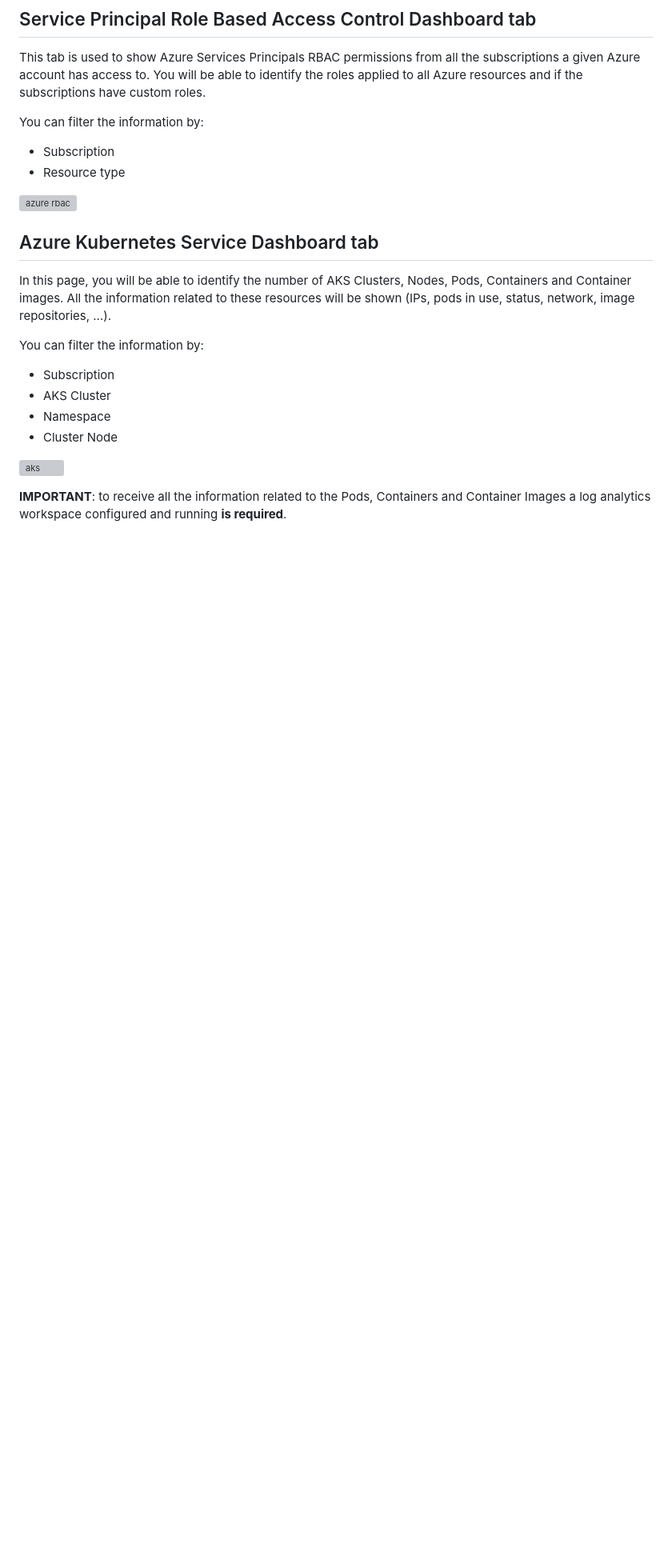
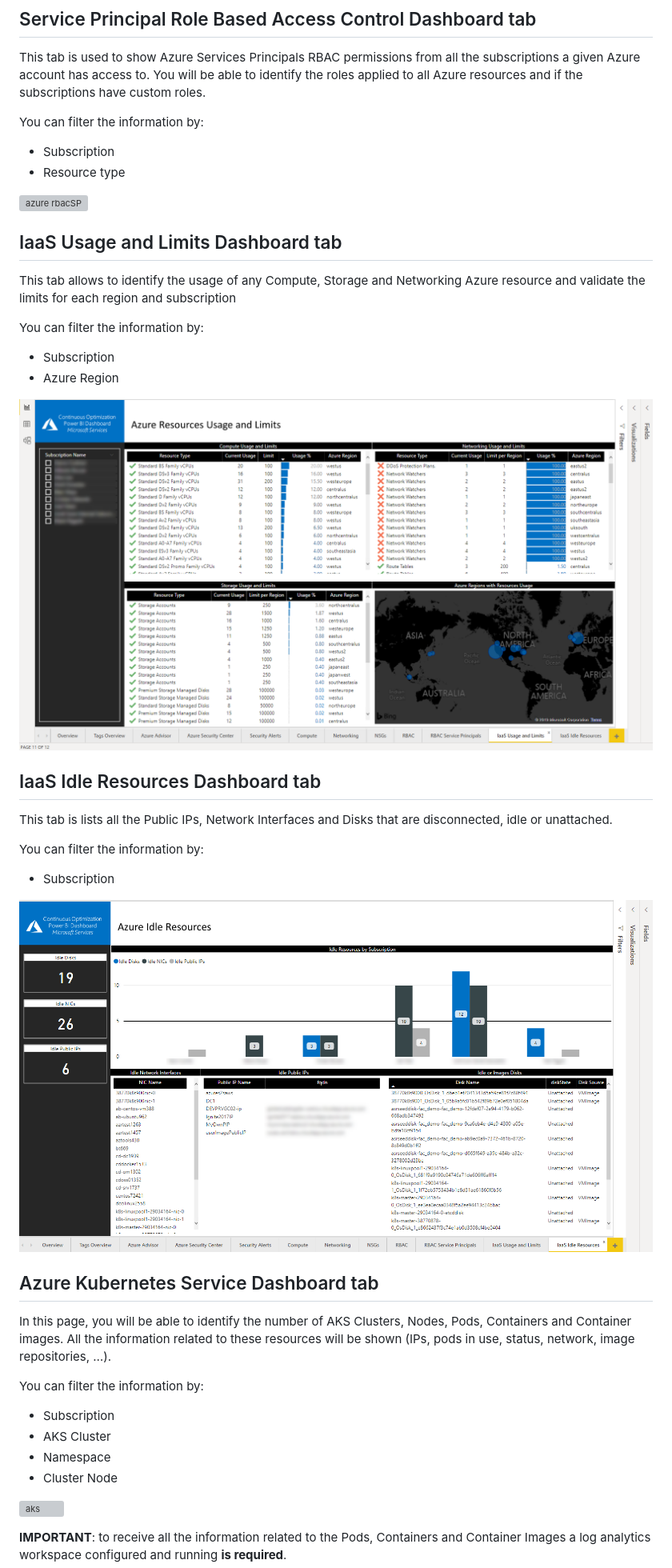
Before and after one commit to Azure/CCOInsights, a Markdown page: install/DeploymentGuide.md, the part around one of its changes. Shown at 80% size. Rendered like a GitHub page; pictures changed too: install/images/IdleResources.png (added), install/images/UsageAndLimits.png (added); blank space fills up the shorter version; grey boxes are pictures that could not be loaded.

Commit message:
Updates to DeploymentGuide

```diff
--- a/install/DeploymentGuide.md
+++ b/install/DeploymentGuide.md
@@ -256,7 +257,25 @@ You can filter the information by:
 - Subscription
 - Resource type
 
-![azure rbac](/install/images/RBACServicePrincipals.png)
+![azure rbacSP](/install/images/RBACServicePrincipals.png)
+
+## IaaS Usage and Limits Dashboard tab
+This tab allows to identify the usage of any Compute, Storage and Networking Azure resource and validate the limits for each region and subscription
+
+You can filter the information by:
+- Subscription
+- Azure Region
+
+![azure Idle](/install/images/UsageAndLimits.png)
+
+## IaaS Idle Resources Dashboard tab
+This tab is lists all the Public IPs, Network Interfaces and Disks that are disconnected, idle or unattached.
+
+You can filter the information by:
+- Subscription
+
+
+![azure Idle](/install/images/IdleResources.png)
 
 ## Azure Kubernetes Service Dashboard tab
 In this page, you will be able to identify the number of AKS Clusters, Nodes, Pods, Containers and Container images. All the information related to these resources will be shown (IPs, pods in use, status, network, image repositories, …).
```
Also changed, not shown: other parts of install/DeploymentGuide.md (+2 -1 lines).
